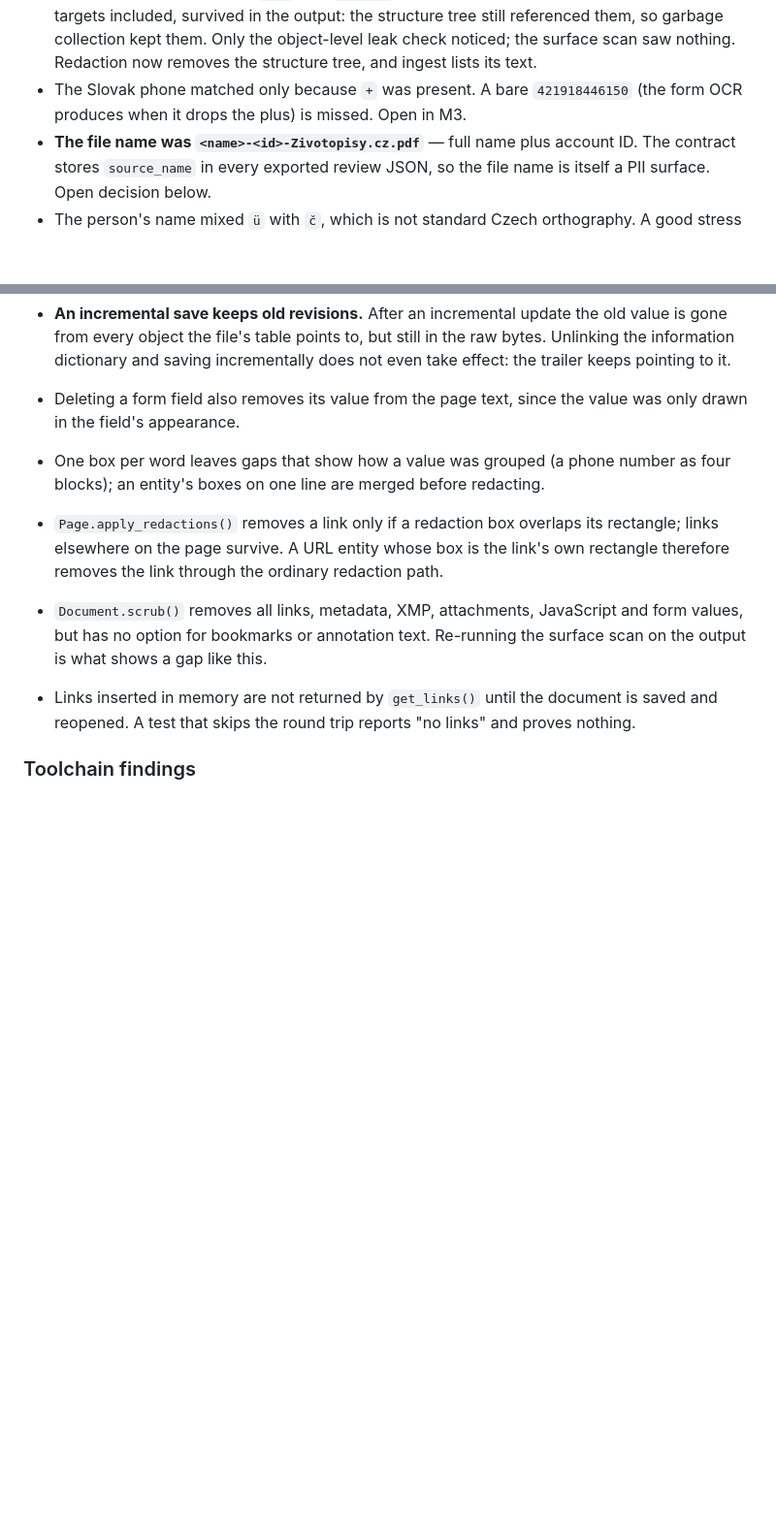
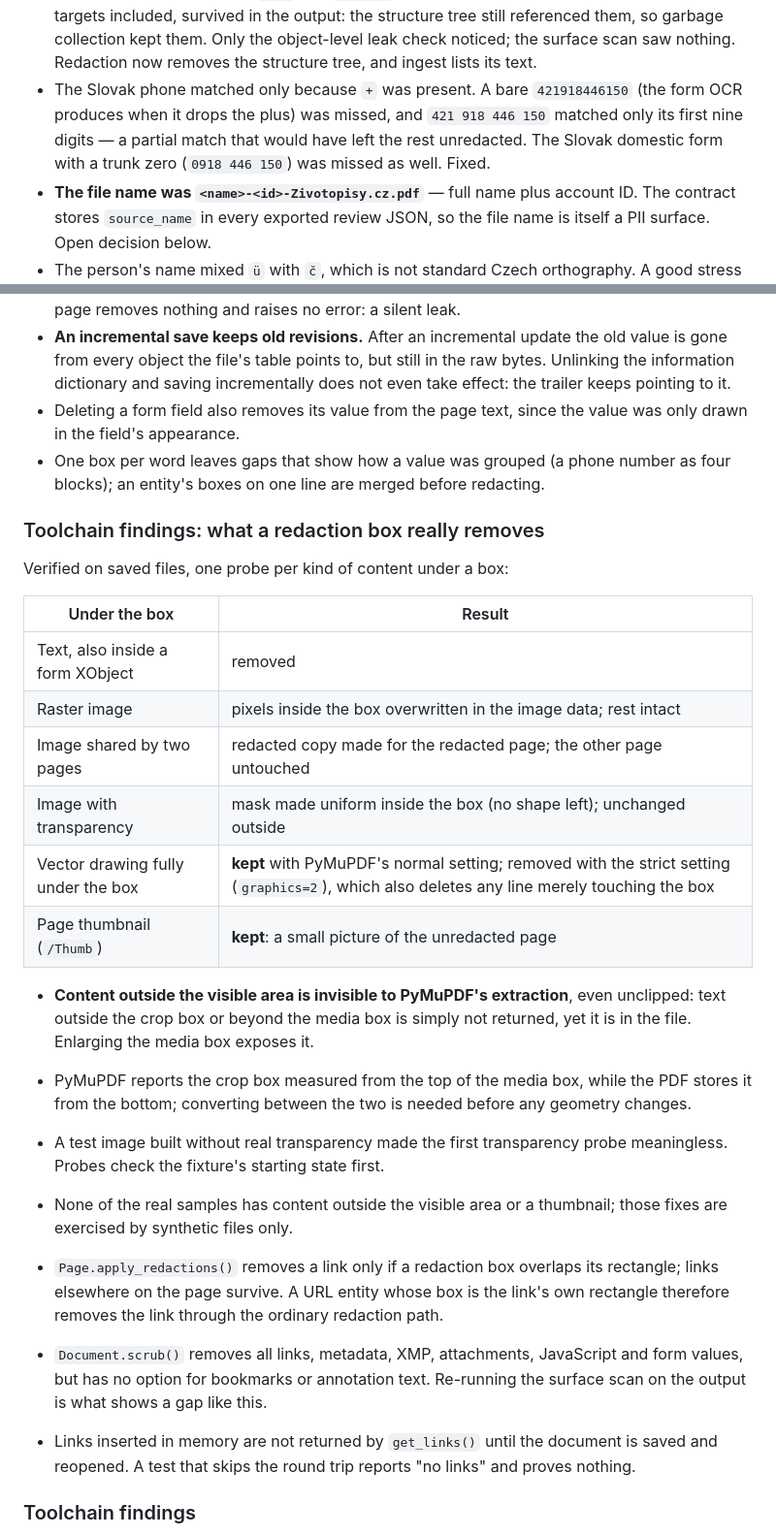
Before and after one commit to martinszuc/anonymizer, a Markdown page: docs/findings.md, 2 parts joined by grey strips. Shown at 97% size. Drawn GitHub-style; blank space fills up the shorter version.

Commit message:
docs: record what a redaction box really removes
Findings gain the verification table (text, images, shared and transparent images, vector drawings, thumbnails), the invisibility of off-page content to extraction, the crop box coordinate convention, and the phone format gaps. CLAUDE.md lists redact/canvas.py.

Signed-off-by: Martin Szuc <matoszuc@gmail.com>

```diff
--- a/docs/findings.md
+++ b/docs/findings.md
@@ -51,7 +51,10 @@ only — never as fixtures or training data. Nothing identifying is quoted here.
   them. Only the object-level leak check noticed; the surface scan saw nothing.
   Redaction now removes the structure tree, and ingest lists its text.
 - The Slovak phone matched only because `+` was present. A bare `421918446150`
-  (the form OCR produces when it drops the plus) is missed. Open in M3.
+  (the form OCR produces when it drops the plus) was missed, and `421 918 446 150`
+  matched only its first nine digits — a partial match that would have left the
+  rest unredacted. The Slovak domestic form with a trunk zero (`0918 446 150`) was
+  missed as well. Fixed.
 - **The file name was `<name>-<id>-Zivotopisy.cz.pdf`** — full name plus
   account ID. The contract stores `source_name` in every exported review JSON, so
   the file name is itself a PII surface. Open decision below.
@@ -92,6 +95,30 @@ text, surface scan, objects, raw bytes). Names remain: nothing detects them yet.
   value was only drawn in the field's appearance.
 - One box per word leaves gaps that show how a value was grouped (a phone number
   as four blocks); an entity's boxes on one line are merged before redacting.
+
+### Toolchain findings: what a redaction box really removes
+
+Verified on saved files, one probe per kind of content under a box:
+
+| Under the box | Result |
+|---|---|
+| Text, also inside a form XObject | removed |
+| Raster image | pixels inside the box overwritten in the image data; rest intact |
+| Image shared by two pages | redacted copy made for the redacted page; the other page untouched |
+| Image with transparency | mask made uniform inside the box (no shape left); unchanged outside |
+| Vector drawing fully under the box | **kept** with PyMuPDF's normal setting; removed with the strict setting (`graphics=2`), which also deletes any line merely touching the box |
+| Page thumbnail (`/Thumb`) | **kept**: a small picture of the unredacted page |
+
+- **Content outside the visible area is invisible to PyMuPDF's extraction**, even
+  unclipped: text outside the crop box or beyond the media box is simply not
+  returned, yet it is in the file. Enlarging the media box exposes it.
+- PyMuPDF reports the crop box measured from the top of the media box, while the
+  PDF stores it from the bottom; converting between the two is needed before any
+  geometry changes.
+- A test image built without real transparency made the first transparency probe
+  meaningless. Probes check the fixture's starting state first.
+- None of the real samples has content outside the visible area or a thumbnail;
+  those fixes are exercised by synthetic files only.
 
 - `Page.apply_redactions()` removes a link only if a redaction box overlaps its
   rectangle; links elsewhere on the page survive. A URL entity whose box is the
```
Also changed, not shown: CLAUDE.md (+2 -2 lines).
